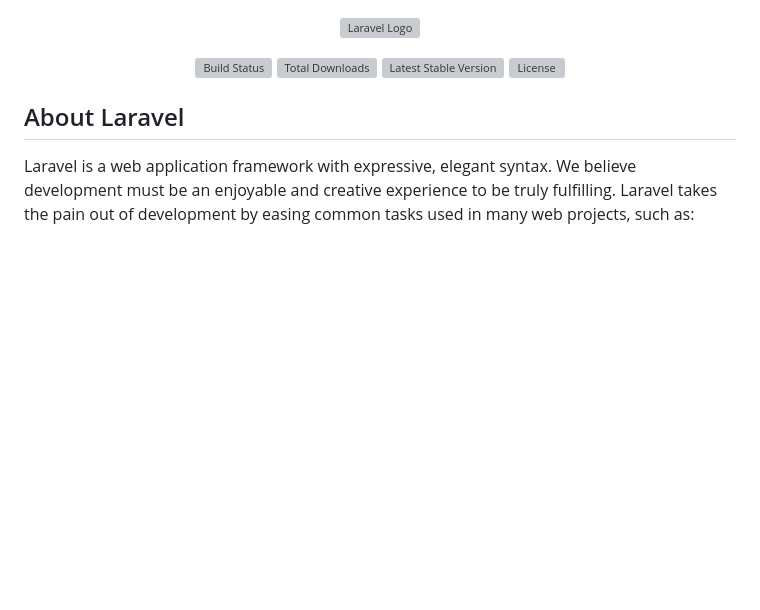
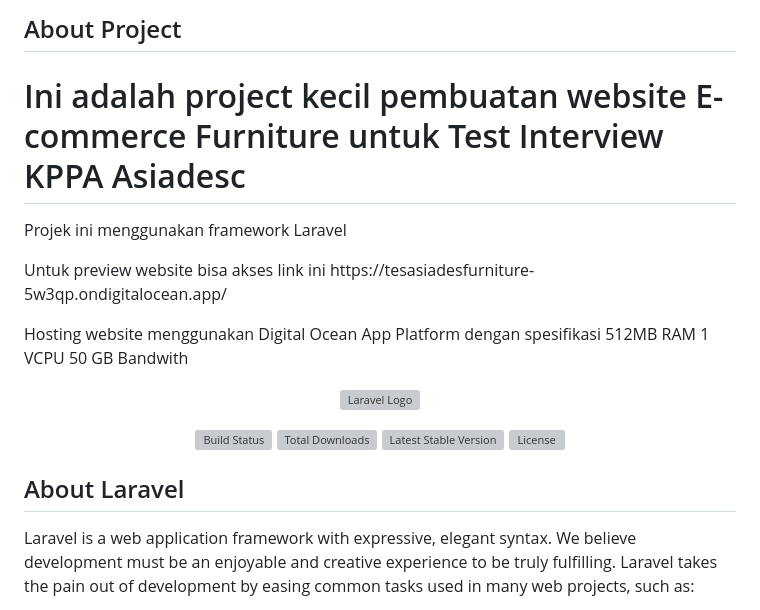
Before and after one commit to DavidIvanSantoso/Asiades-Ecommerce, a Markdown page: README.md, the part around the change. GitHub-like rendering; blank space fills up the shorter version; grey boxes are pictures that could not be loaded.

Commit message:
Update README with project and hosting information
Added project description and hosting details.

```diff
--- a/README.md
+++ b/README.md
@@ -1,3 +1,12 @@
+## About Project
+<h1>Ini adalah project kecil pembuatan website E-commerce Furniture untuk Test Interview KPPA Asiadesc</h1>
+<p>Projek ini menggunakan framework Laravel</p>
+<p>Untuk preview website bisa akses link ini https://tesasiadesfurniture-5w3qp.ondigitalocean.app/</p>
+<p>Hosting website menggunakan Digital Ocean App Platform dengan spesifikasi 512MB RAM 1 VCPU 50 GB Bandwith</p>
+
+
+
+
 <p align="center"><a href="https://laravel.com" target="_blank"><img src="https://raw.githubusercontent.com/laravel/art/master/logo-lockup/5%20SVG/2%20CMYK/1%20Full%20Color/laravel-logolockup-cmyk-red.svg" width="400" alt="Laravel Logo"></a></p>
 
 <p align="center">
```
